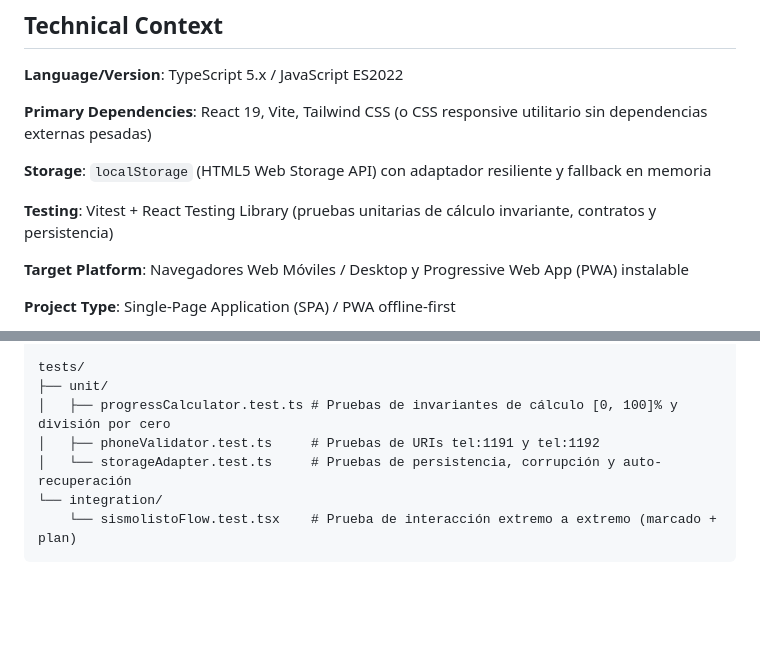
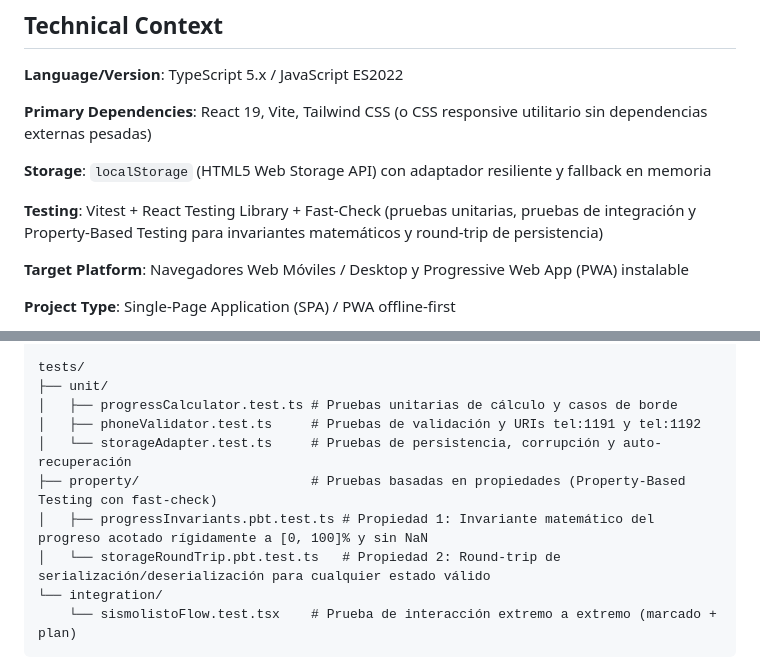
Before and after one commit to vhanccos/tais_lab03_grupal, a Markdown page: specs/001-sismolisto-offline/plan.md, 2 parts joined by grey strips. Rendered like a GitHub page; blank space fills up the shorter version.

````diff
--- a/specs/001-sismolisto-offline/plan.md
+++ b/specs/001-sismolisto-offline/plan.md
@@ -20,7 +20,7 @@ La persistencia es local e instantánea mediante un adaptador sobre `localStorag
 
 **Storage**: `localStorage` (HTML5 Web Storage API) con adaptador resiliente y fallback en memoria
 
-**Testing**: Vitest + React Testing Library (pruebas unitarias de cálculo invariante, contratos y persistencia)
+**Testing**: Vitest + React Testing Library + Fast-Check (pruebas unitarias, pruebas de integración y Property-Based Testing para invariantes matemáticos y round-trip de persistencia)
 
 **Target Platform**: Navegadores Web Móviles / Desktop y Progressive Web App (PWA) instalable
 
@@ -103,9 +103,12 @@ src/
 
 tests/
 ├── unit/
-│   ├── progressCalculator.test.ts # Pruebas de invariantes de cálculo [0, 100]% y división por cero
-│   ├── phoneValidator.test.ts     # Pruebas de URIs tel:1191 y tel:1192
+│   ├── progressCalculator.test.ts # Pruebas unitarias de cálculo y casos de borde
+│   ├── phoneValidator.test.ts     # Pruebas de validación y URIs tel:1191 y tel:1192
 │   └── storageAdapter.test.ts     # Pruebas de persistencia, corrupción y auto-recuperación
+├── property/                      # Pruebas basadas en propiedades (Property-Based Testing con fast-check)
+│   ├── progressInvariants.pbt.test.ts # Propiedad 1: Invariante matemático del progreso acotado rígidamente a [0, 100]% y sin NaN
+│   └── storageRoundTrip.pbt.test.ts   # Propiedad 2: Round-trip de serialización/deserialización para cualquier estado válido
 └── integration/
     └── sismolistoFlow.test.tsx    # Prueba de interacción extremo a extremo (marcado + plan)
 ```
````
Also changed, not shown: specs/001-sismolisto-offline/research.md (+4 -2 lines).
